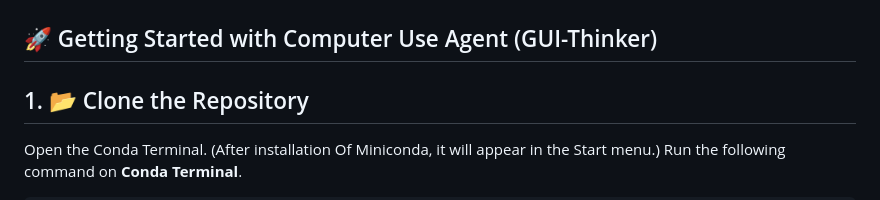
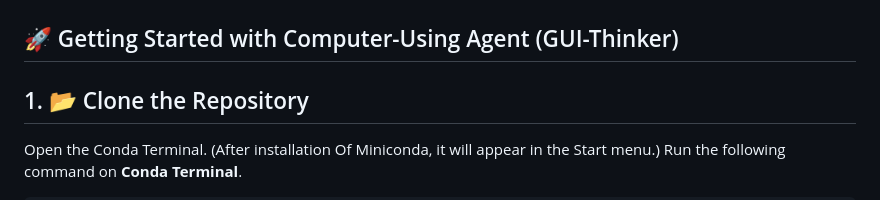
Before and after one commit to showlab/WorldGUI, a Markdown page: README.md, the part around the change. Drawn GitHub-style.

```diff
--- a/README.md
+++ b/README.md
@@ -34,7 +34,7 @@
 
 <!-- An overview of <b>GUI-Thinker</b>. The Planner module receives the user query and an instructional video as input and generates an initial plan for the Planner-Critic process. This plan is then refined and executed step by step. Before each step is passed to the Actor module, it undergoes a Step-Check. After the Actor produces an action, the Actor-Critic module iteratively verifies the completion of the action and makes corrections if needed. -->
 
-## 🚀 Getting Started with Computer Use Agent (GUI-Thinker)
+## 🚀 Getting Started with Computer-Using Agent (GUI-Thinker)
 
 ## 1. 📂 Clone the Repository
 Open the Conda Terminal. (After installation Of Miniconda, it will appear in the Start menu.)
```
